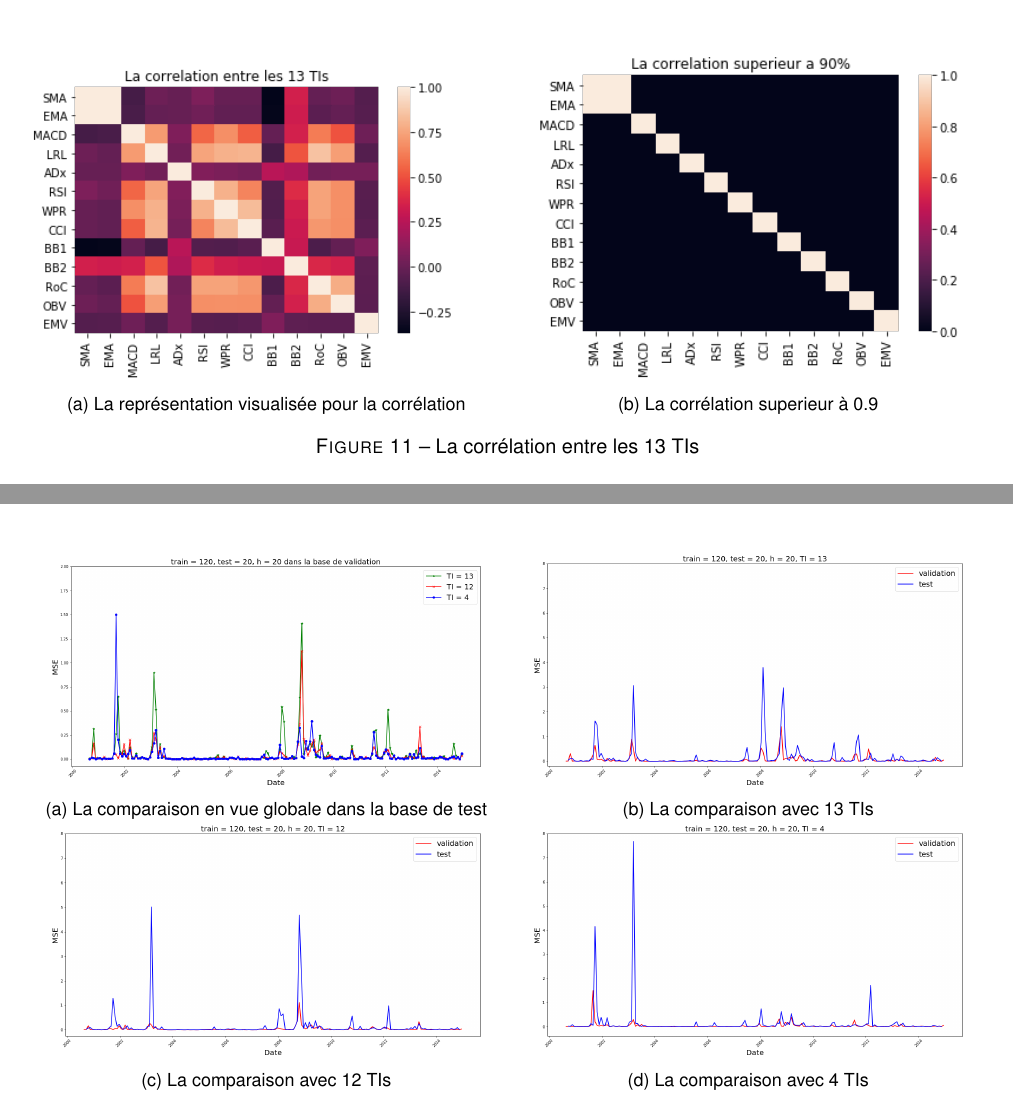
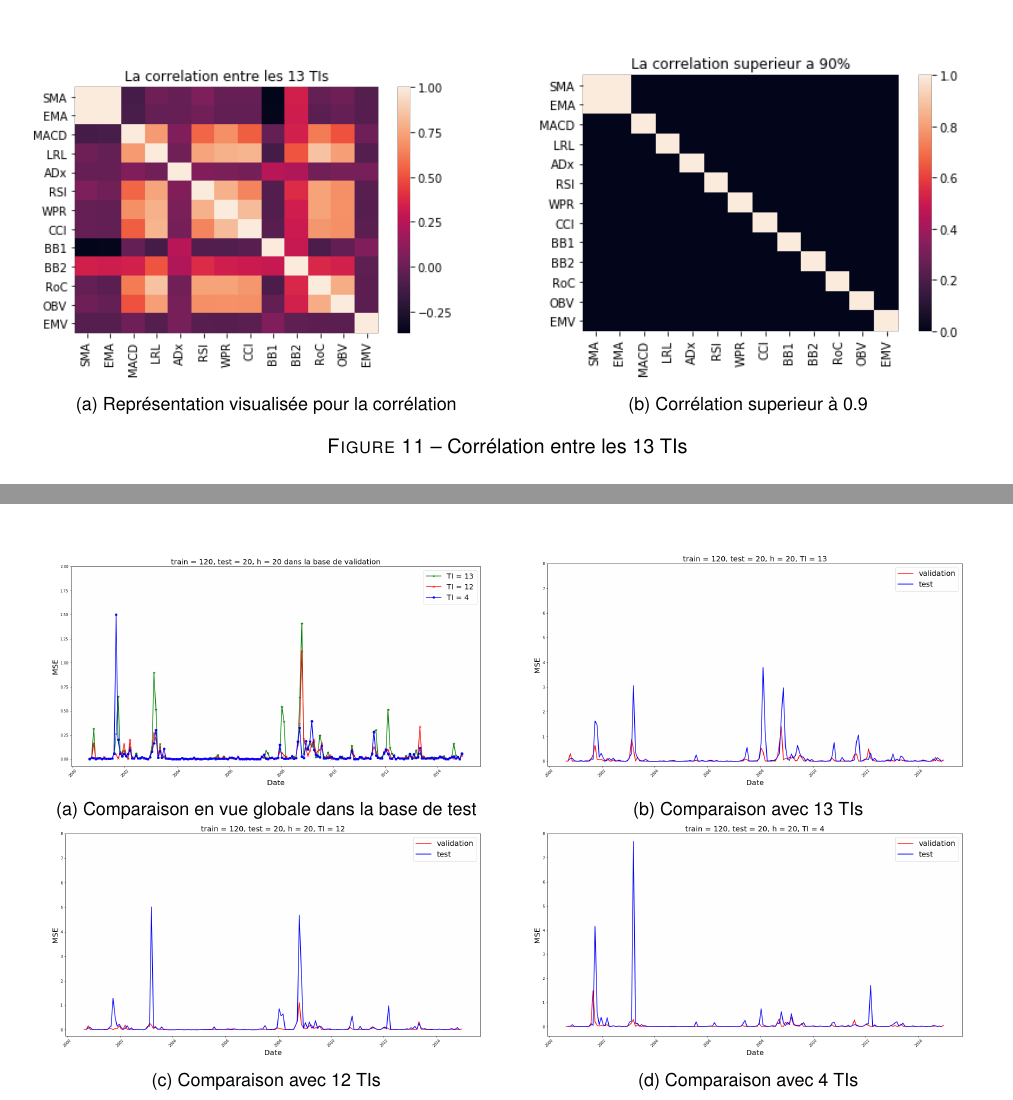
Before and after one commit to GeWeii/Project5, a LaTeX document (report_S5.tex, which reads Results.tex): two parts of pages 12 and 13 of 15, joined at a grey line, cut so that both start at the same text. Compiled offline with pdfLaTeX.

Commit message:
update bientot fini !!!!

```diff
--- a/Results.tex
+++ b/Results.tex
@@ -210,17 +210,17 @@ Nous avons d'abord calculer la corrélation entre les 13 TIs pour savoir qu'il y
 	\begin{subfigure}{.5\textwidth}
 	\includegraphics[width=.9\linewidth, scale=0.2]
 	{plot/Corr.png}
-	\caption{La représentation visualisée pour la corrélation}
+	\caption{Représentation visualisée pour la corrélation}
 	\label{fig:corr}
 	\end{subfigure}%
 	\begin{subfigure}{.5\textwidth}
 	\centering
 	\includegraphics[width=.9\linewidth, scale=0.2]
 	{plot/corr_s.png}
-	\caption{La corrélation superieur à 0.9}
+	\caption{Corrélation superieur à 0.9}
 	\label{fig:corr_s}
 	\end{subfigure}
-\caption{La corrélation entre les 13 TIs}
+\caption{Corrélation entre les 13 TIs}
 \label{fig:correlation}
 \end{figure}
 
@@ -244,31 +244,31 @@ La figure \ref{fig:TI} vous montre le résltat de test du changement de TIs, sel
 	\centering
 	\includegraphics[width=.9\linewidth, scale=0.2]
 	{plot/MSE_120_20_20_N_val.png}
-	\caption{La comparaison en vue globale dans la base de test}
+	\caption{Comparaison en vue globale dans la base de test}
 	\label{fig:val_test_13}
 	\end{subfigure}%
 	\begin{subfigure}{.5\textwidth}
 	\centering
 	\includegraphics[width=.9\linewidth, scale=0.2]
 	{plot/val_test_120_20_20_13.png}
-	\caption{La comparaison avec 13 TIs}
+	\caption{Comparaison avec 13 TIs}
 	\label{fig:val_test_13}
 	\end{subfigure}
 	\begin{subfigure}{.5\textwidth}
 	\centering
 	\includegraphics[width=.9\linewidth, scale=0.2]
 	{plot/val_test_120_20_20_12.png}
-	\caption{La comparaison avec 12 TIs}
+	\caption{Comparaison avec 12 TIs}
 	\label{fig:val_test_12}
 	\end{subfigure}%
 	\begin{subfigure}{.5\textwidth}
 	\centering
 	\includegraphics[width=.9\linewidth, scale=0.2]
 	{plot/val_test_120_20_20_4.png}
-	\caption{La comparaison avec 4 TIs}
+	\caption{Comparaison avec 4 TIs}
 	\label{fig:val_test_4}
 	\end{subfigure}
-\caption{La comparaison entre la base d'apprentissage et de test}
+\caption{Comparaison entre la base d'apprentissage et de test}
 \label{fig:val_test_TI}
 \end{figure}
 
```
Also changed, not shown: Conception.tex (+7 -7 lines), Conclusion.tex (+4 -0 lines), Results.tex (2 more changed lines).
